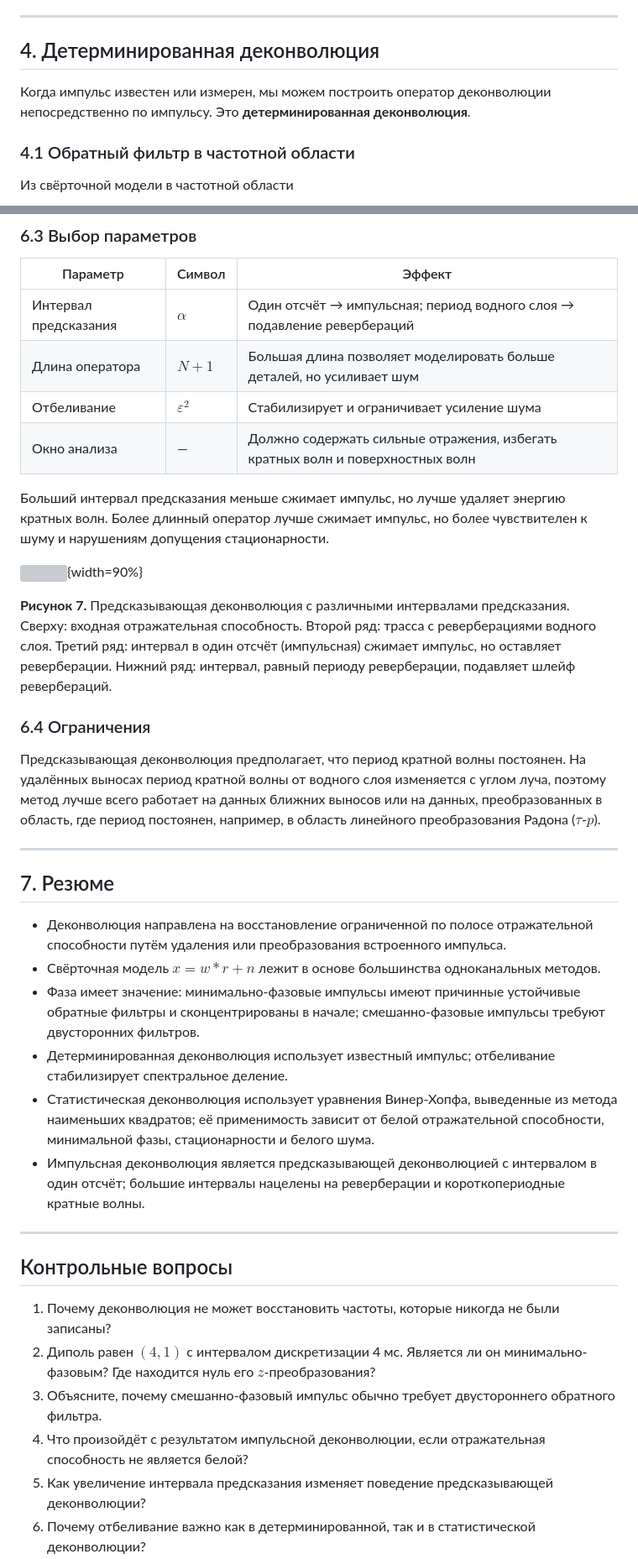
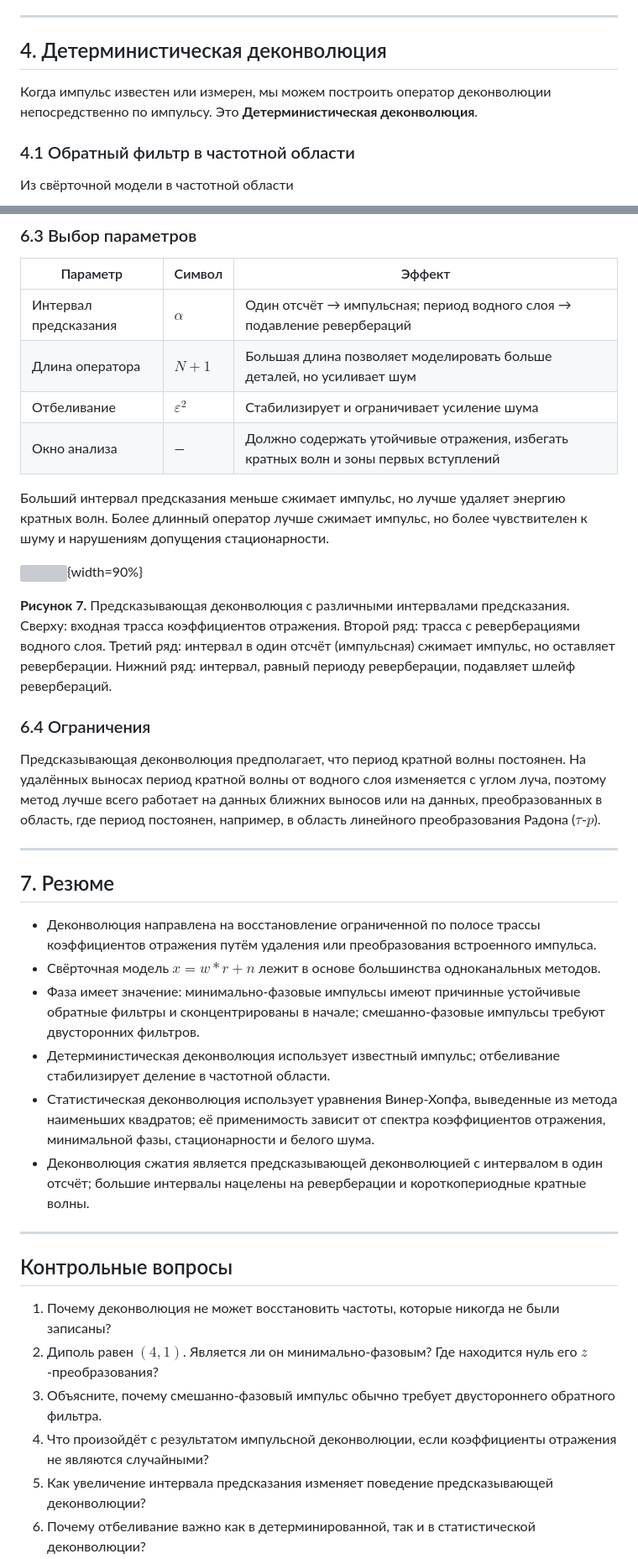
Before and after one commit to kenseitrg/vibe-teaching, a Markdown page: lecture_notes/ru/term01_lec06_single_channel_deconvolution.ru.md, 2 parts joined by grey strips. Shown at 84% size. Rendered like a GitHub page; grey boxes are pictures that could not be loaded.

```diff
--- a/lecture_notes/ru/term01_lec06_single_channel_deconvolution.ru.md
+++ b/lecture_notes/ru/term01_lec06_single_channel_deconvolution.ru.md
@@ -196,9 +197,9 @@ $$ {#eq:partial-energy}
 
 ---
 
-## 4. Детерминированная деконволюция
+## 4. Детерминистическая деконволюция
 
-Когда импульс известен или измерен, мы можем построить оператор деконволюции непосредственно по импульсу. Это **детерминированная деконволюция**.
+Когда импульс известен или измерен, мы можем построить оператор деконволюции непосредственно по импульсу. Это **Детерминистическая деконволюция**.
 
 ### 4.1 Обратный фильтр в частотной области
 
@@ -376,13 +377,13 @@ $$ {#eq:pef-z}
 | Интервал предсказания | $\alpha$ | Один отсчёт → импульсная; период водного слоя → подавление ревербераций |
 | Длина оператора | $N+1$ | Большая длина позволяет моделировать больше деталей, но усиливает шум |
 | Отбеливание | $\varepsilon^2$ | Стабилизирует и ограничивает усиление шума |
-| Окно анализа | — | Должно содержать сильные отражения, избегать кратных волн и поверхностных волн |
+| Окно анализа | — | Должно содержать утойчивые отражения, избегать кратных волн и зоны первых вступлений |
 
 Больший интервал предсказания меньше сжимает импульс, но лучше удаляет энергию кратных волн. Более длинный оператор лучше сжимает импульс, но более чувствителен к шуму и нарушениям допущения стационарности.
 
 ![](figures/term01_lec06/term01_lec06_predictive_decon.png){width=90%}
 
-**Рисунок 7.** Предсказывающая деконволюция с различными интервалами предсказания. Сверху: входная отражательная способность. Второй ряд: трасса с реверберациями водного слоя. Третий ряд: интервал в один отсчёт (импульсная) сжимает импульс, но оставляет реверберации. Нижний ряд: интервал, равный периоду реверберации, подавляет шлейф ревербераций.
+**Рисунок 7.** Предсказывающая деконволюция с различными интервалами предсказания. Сверху: входная трасса коэффициентов отражения. Второй ряд: трасса с реверберациями водного слоя. Третий ряд: интервал в один отсчёт (импульсная) сжимает импульс, но оставляет реверберации. Нижний ряд: интервал, равный периоду реверберации, подавляет шлейф ревербераций.
 
 ### 6.4 Ограничения
 
@@ -392,21 +393,21 @@ $$ {#eq:pef-z}
 
 ## 7. Резюме
 
-- Деконволюция направлена на восстановление ограниченной по полосе отражательной способности путём удаления или преобразования встроенного импульса.
+- Деконволюция направлена на восстановление ограниченной по полосе трассы коэффициентов отражения путём удаления или преобразования встроенного импульса.
 - Свёрточная модель $x = w * r + n$ лежит в основе большинства одноканальных методов.
 - Фаза имеет значение: минимально-фазовые импульсы имеют причинные устойчивые обратные фильтры и сконцентрированы в начале; смешанно-фазовые импульсы требуют двусторонних фильтров.
-- Детерминированная деконволюция использует известный импульс; отбеливание стабилизирует спектральное деление.
-- Статистическая деконволюция использует уравнения Винер-Хопфа, выведенные из метода наименьших квадратов; её применимость зависит от белой отражательной способности, минимальной фазы, стационарности и белого шума.
-- Импульсная деконволюция является предсказывающей деконволюцией с интервалом в один отсчёт; большие интервалы нацелены на реверберации и короткопериодные кратные волны.
+- Детерминистическая деконволюция использует известный импульс; отбеливание стабилизирует деление в частотной области.
+- Статистическая деконволюция использует уравнения Винер-Хопфа, выведенные из метода наименьших квадратов; её применимость зависит от спектра коэффициентов отражения, минимальной фазы, стационарности и белого шума.
+- Деконволюция сжатия является предсказывающей деконволюцией с интервалом в один отсчёт; большие интервалы нацелены на реверберации и короткопериодные кратные волны.
 
 ---
 
 ## Контрольные вопросы
 
 1. Почему деконволюция не может восстановить частоты, которые никогда не были записаны?
-2. Диполь равен $(4, 1)$ с интервалом дискретизации 4 мс. Является ли он минимально-фазовым? Где находится нуль его $z$-преобразования?
+2. Диполь равен $(4, 1)$. Является ли он минимально-фазовым? Где находится нуль его $z$-преобразования?
 3. Объясните, почему смешанно-фазовый импульс обычно требует двустороннего обратного фильтра.
-4. Что произойдёт с результатом импульсной деконволюции, если отражательная способность не является белой?
+4. Что произойдёт с результатом импульсной деконволюции, если коэффициенты отражения не являются случайными?
 5. Как увеличение интервала предсказания изменяет поведение предсказывающей деконволюции?
 6. Почему отбеливание важно как в детерминированной, так и в статистической деконволюции?
 
```
Also changed, not shown: other parts of lecture_notes/ru/term01_lec06_single_channel_deconvolution.ru.md (+36 -35 lines).
